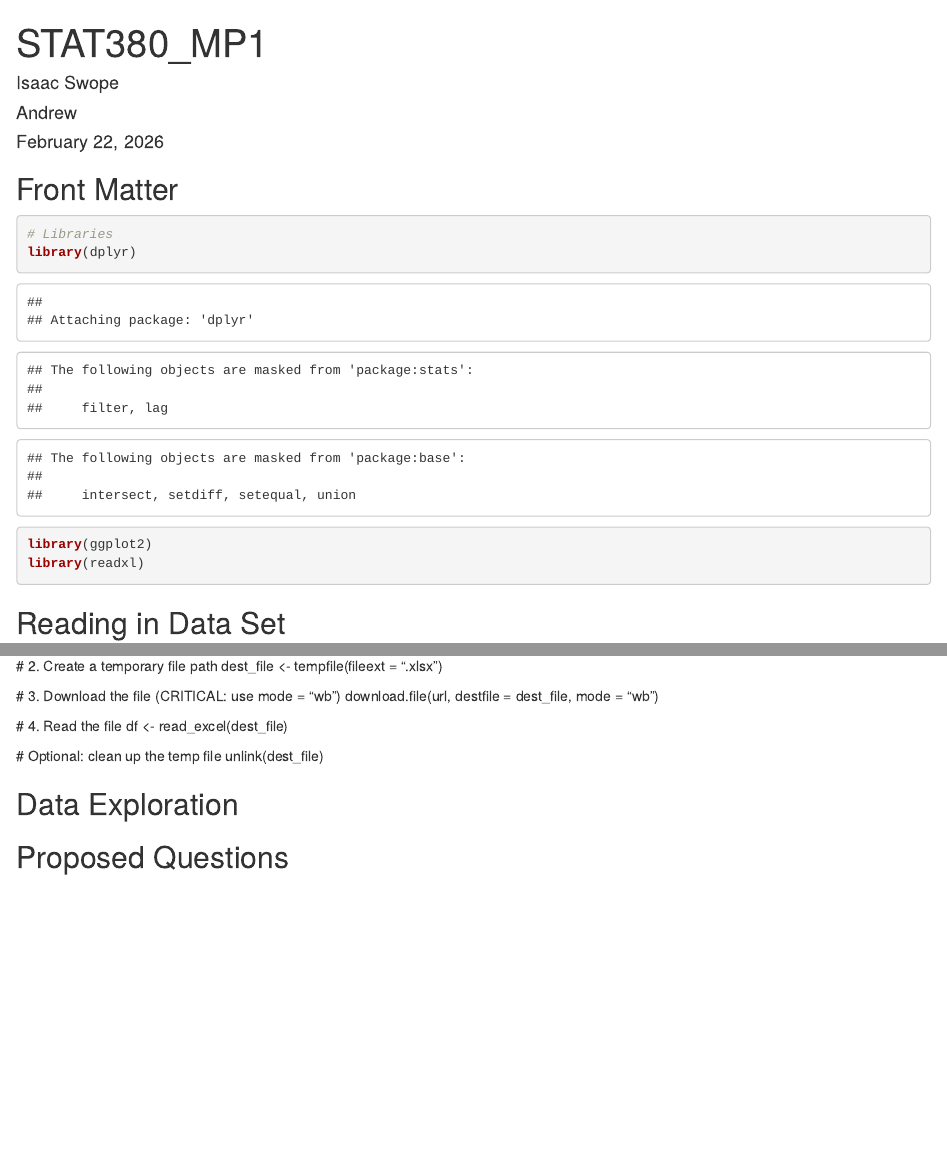
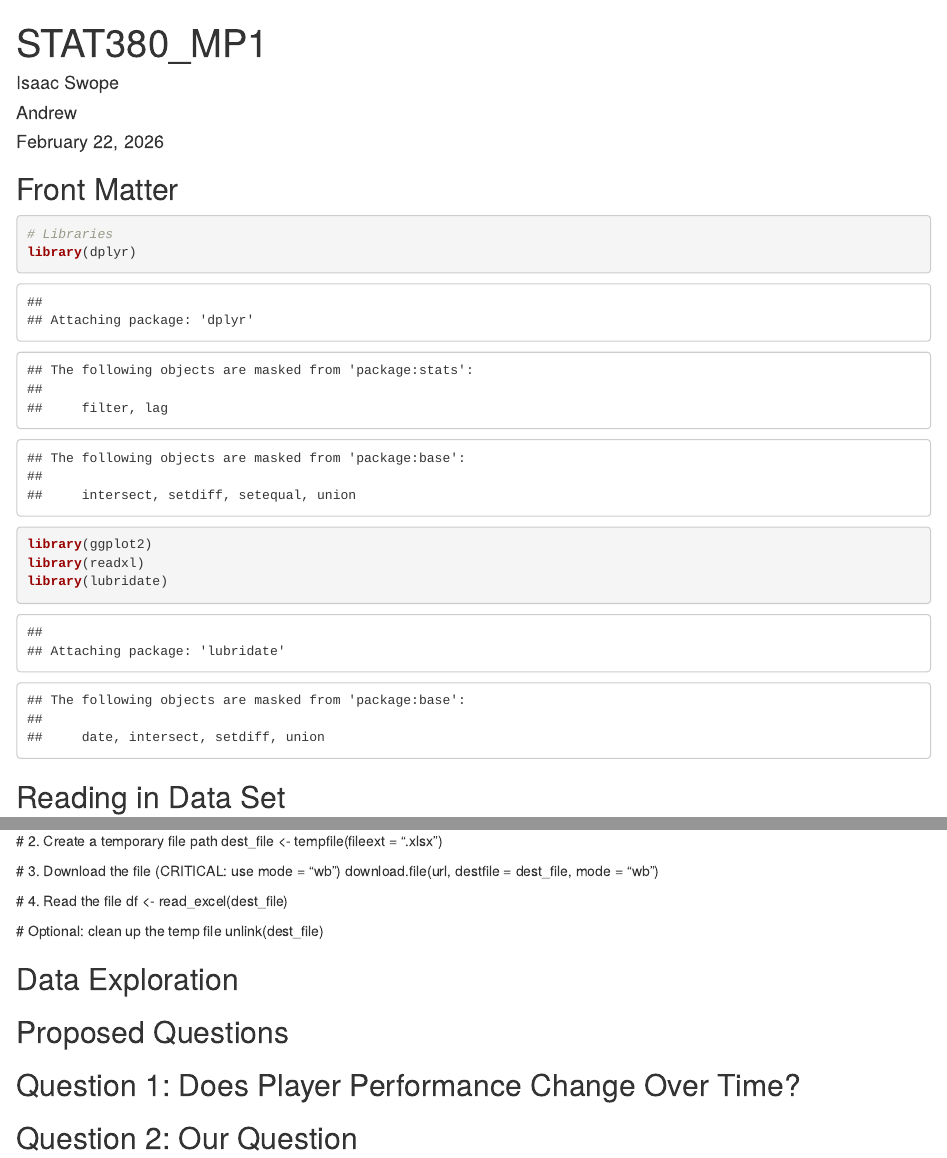
Before and after one commit to Swopei/STAT380-MP1_repo, an R Markdown document (STAT380_MP1.Rmd): the page in a window 1100 px wide, from its top, and a second part further down, joined at a grey line. Rendered offline with R 4.5, knitr and Pandoc, with nearby package versions.

Commit message:
adds question headers

````diff
--- a/STAT380_MP1.Rmd
+++ b/STAT380_MP1.Rmd
@@ -17,6 +17,7 @@ knitr::opts_chunk$set(echo = TRUE)
 library(dplyr)
 library(ggplot2)
 library(readxl)
+library(lubridate)
 
 ```
 
@@ -57,4 +58,7 @@ unlink(dest_file)
 ## Proposed Questions
 
 
-##
+## Question 1: Does Player Performance Change Over Time?
+
+
+## Question 2: Our Question
````
